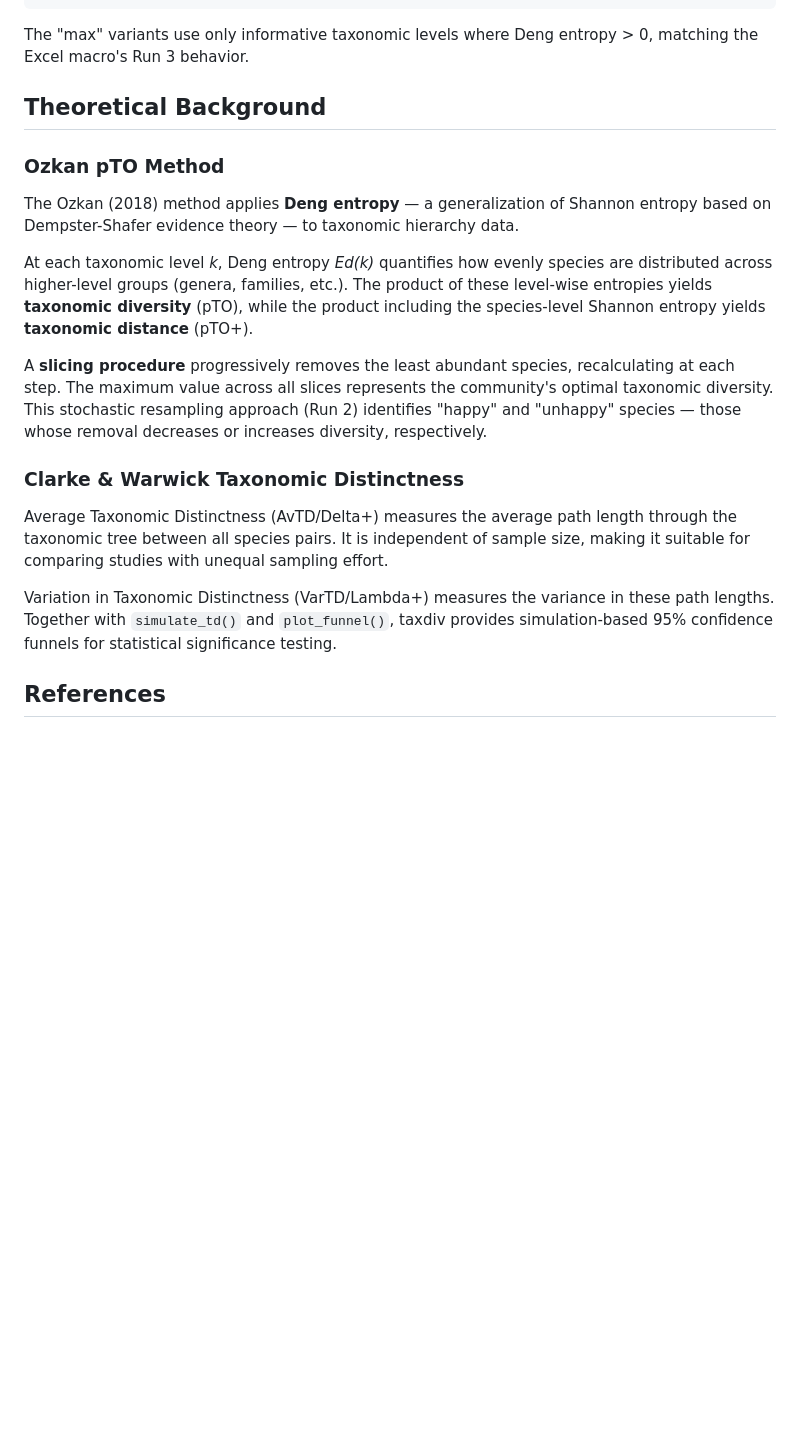
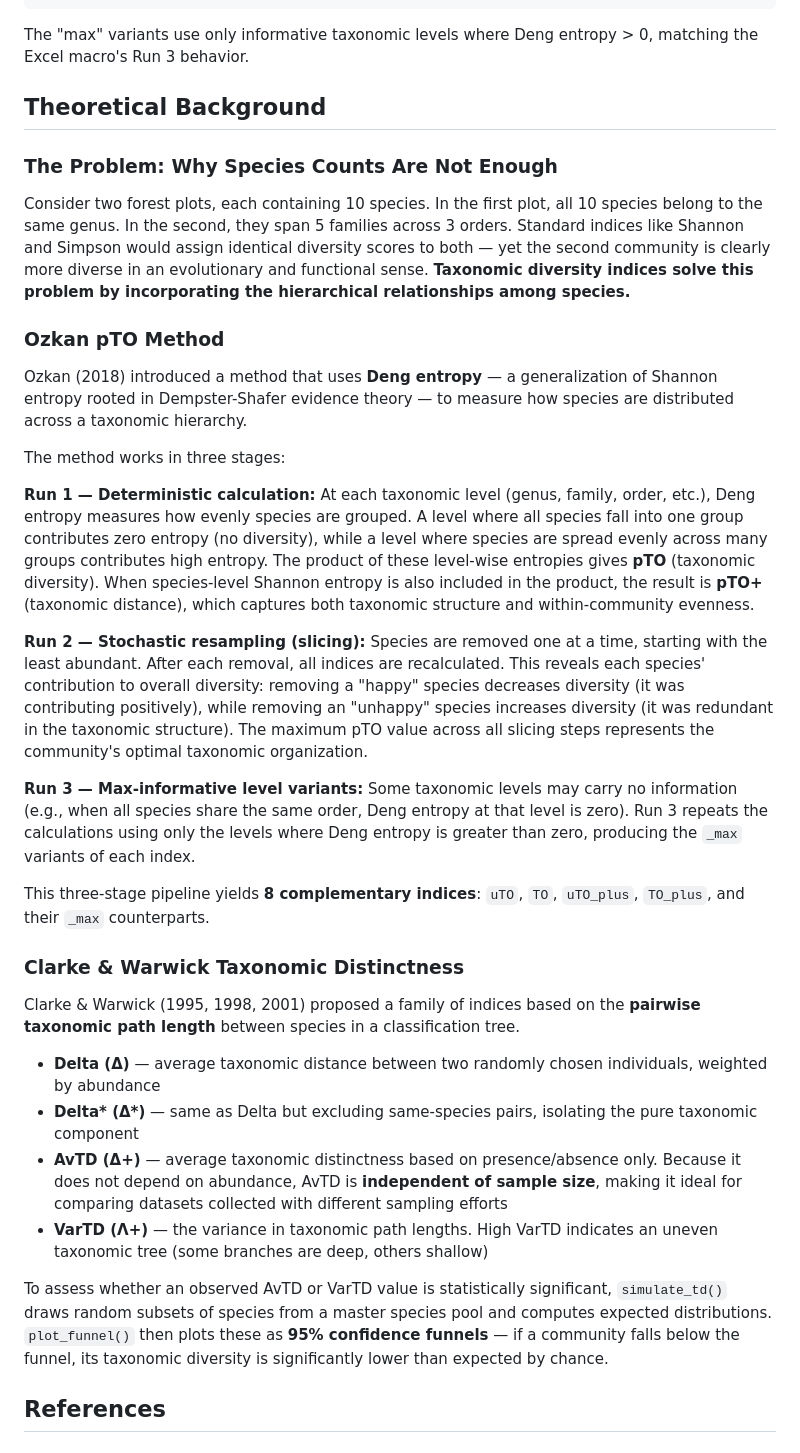
Before and after one commit to mgorgoz/taxonomic-diversity-r, a Markdown page: README.md, the part around the change. Drawn GitHub-style; blank space fills up the shorter version.

Commit message:
Rewrite Theoretical Background section in README
Expanded Ozkan pTO and Clarke & Warwick explanations with
clear problem statement, three-stage pipeline description,
and detailed index definitions.

```diff
--- a/README.md
+++ b/README.md
@@ -172,33 +172,68 @@ matching the Excel macro's Run 3 behavior.
 
 ## Theoretical Background
 
+### The Problem: Why Species Counts Are Not Enough
+
+Consider two forest plots, each containing 10 species. In the first plot, all 10
+species belong to the same genus. In the second, they span 5 families across 3
+orders. Standard indices like Shannon and Simpson would assign identical diversity
+scores to both — yet the second community is clearly more diverse in an
+evolutionary and functional sense. **Taxonomic diversity indices solve this problem
+by incorporating the hierarchical relationships among species.**
+
 ### Ozkan pTO Method
 
-The Ozkan (2018) method applies **Deng entropy** — a generalization of Shannon
-entropy based on Dempster-Shafer evidence theory — to taxonomic hierarchy data.
+Ozkan (2018) introduced a method that uses **Deng entropy** — a generalization of
+Shannon entropy rooted in Dempster-Shafer evidence theory — to measure how species
+are distributed across a taxonomic hierarchy.
 
-At each taxonomic level *k*, Deng entropy *Ed(k)* quantifies how evenly species
-are distributed across higher-level groups (genera, families, etc.). The product
-of these level-wise entropies yields **taxonomic diversity** (pTO), while the
-product including the species-level Shannon entropy yields **taxonomic distance**
-(pTO+).
+The method works in three stages:
 
-A **slicing procedure** progressively removes the least abundant species,
-recalculating at each step. The maximum value across all slices represents the
-community's optimal taxonomic diversity. This stochastic resampling approach
-(Run 2) identifies "happy" and "unhappy" species — those whose removal decreases
-or increases diversity, respectively.
+**Run 1 — Deterministic calculation:** At each taxonomic level (genus, family,
+order, etc.), Deng entropy measures how evenly species are grouped. A level where
+all species fall into one group contributes zero entropy (no diversity), while a
+level where species are spread evenly across many groups contributes high entropy.
+The product of these level-wise entropies gives **pTO** (taxonomic diversity). When
+species-level Shannon entropy is also included in the product, the result is
+**pTO+** (taxonomic distance), which captures both taxonomic structure and
+within-community evenness.
+
+**Run 2 — Stochastic resampling (slicing):** Species are removed one at a time,
+starting with the least abundant. After each removal, all indices are recalculated.
+This reveals each species' contribution to overall diversity: removing a "happy"
+species decreases diversity (it was contributing positively), while removing an
+"unhappy" species increases diversity (it was redundant in the taxonomic structure).
+The maximum pTO value across all slicing steps represents the community's optimal
+taxonomic organization.
+
+**Run 3 — Max-informative level variants:** Some taxonomic levels may carry no
+information (e.g., when all species share the same order, Deng entropy at that
+level is zero). Run 3 repeats the calculations using only the levels where Deng
+entropy is greater than zero, producing the `_max` variants of each index.
+
+This three-stage pipeline yields **8 complementary indices**: `uTO`, `TO`,
+`uTO_plus`, `TO_plus`, and their `_max` counterparts.
 
 ### Clarke & Warwick Taxonomic Distinctness
 
-Average Taxonomic Distinctness (AvTD/Delta+) measures the average path length
-through the taxonomic tree between all species pairs. It is independent of sample
-size, making it suitable for comparing studies with unequal sampling effort.
+Clarke & Warwick (1995, 1998, 2001) proposed a family of indices based on the
+**pairwise taxonomic path length** between species in a classification tree.
 
-Variation in Taxonomic Distinctness (VarTD/Lambda+) measures the variance in
-these path lengths. Together with `simulate_td()` and `plot_funnel()`, taxdiv
-provides simulation-based 95% confidence funnels for statistical significance
-testing.
+- **Delta (Δ)** — average taxonomic distance between two randomly chosen
+  individuals, weighted by abundance
+- **Delta\* (Δ\*)** — same as Delta but excluding same-species pairs, isolating
+  the pure taxonomic component
+- **AvTD (Δ+)** — average taxonomic distinctness based on presence/absence only.
+  Because it does not depend on abundance, AvTD is **independent of sample size**,
+  making it ideal for comparing datasets collected with different sampling efforts
+- **VarTD (Λ+)** — the variance in taxonomic path lengths. High VarTD indicates
+  an uneven taxonomic tree (some branches are deep, others shallow)
+
+To assess whether an observed AvTD or VarTD value is statistically significant,
+`simulate_td()` draws random subsets of species from a master species pool and
+computes expected distributions. `plot_funnel()` then plots these as **95%
+confidence funnels** — if a community falls below the funnel, its taxonomic
+diversity is significantly lower than expected by chance.
 
 ## References
 
```
